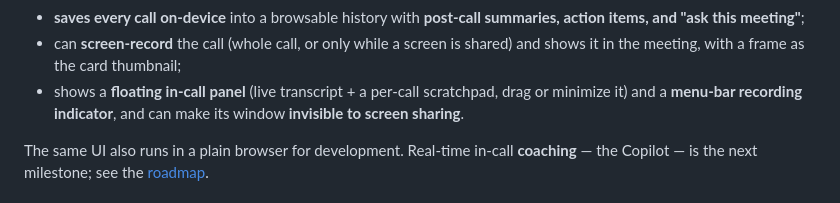
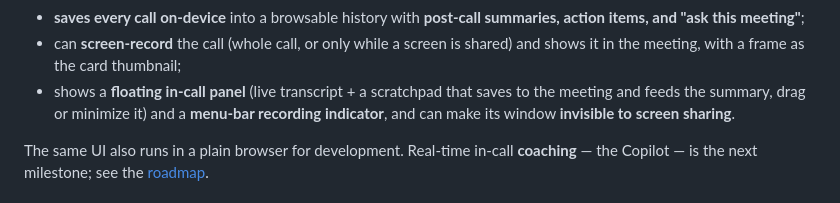
Before and after one commit to Rahulk644/Meeting-Assitant, a Markdown page: README.md, the part around the change. Drawn GitHub-style.

```diff
--- a/README.md
+++ b/README.md
@@ -16,8 +16,9 @@ the call, no audio leaves your machine, no meeting-app captions toggle.**
   "ask this meeting"**;
 - can **screen-record** the call (whole call, or only while a screen is shared) and shows it in the
   meeting, with a frame as the card thumbnail;
-- shows a **floating in-call panel** (live transcript + a per-call scratchpad, drag or minimize it) and a
-  **menu-bar recording indicator**, and can make its window **invisible to screen sharing**.
+- shows a **floating in-call panel** (live transcript + a scratchpad that saves to the meeting and feeds
+  the summary, drag or minimize it) and a **menu-bar recording indicator**, and can make its window
+  **invisible to screen sharing**.
 
 The same UI also runs in a plain browser for development. Real-time in-call **coaching** — the Copilot —
 is the next milestone; see the [roadmap](#roadmap).
```
Also changed, not shown: ARCHITECTURE.md (+11 -6 lines).
